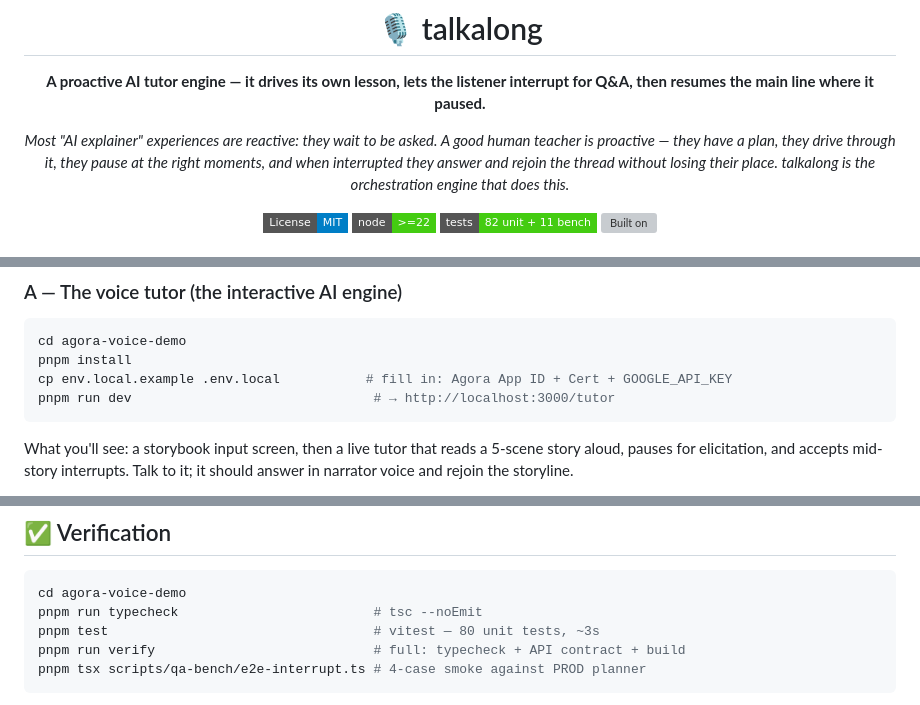
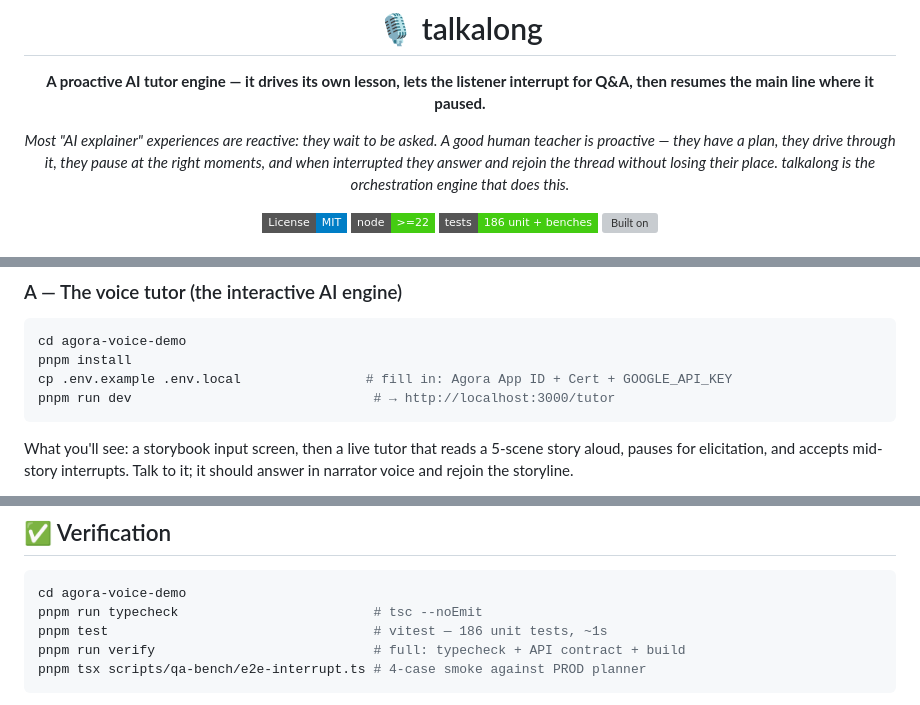
Before and after one commit to clfhaha1234/talkalong, a Markdown page: README.md, 3 parts joined by grey strips. GitHub-like rendering; badges without logos; grey boxes are pictures that could not be loaded.

Commit message:
docs(readme): add hero screenshot to landing README + fix broken setup command
The repo's landing page renders the ROOT README, which had no UI screenshot and
— after env.local.example was consolidated into .env.example — a broken
`cp env.local.example .env.local` quickstart step.

- Add the storybook hero screenshot (agora-voice-demo/docs/screenshots/tutor-storybook.png)
  right under the title so it shows on the GitHub landing page.
- Fix the quickstart: `cp .env.example .env.local`.
- Refresh stale test counts (82/80 → 186) in the badge + Verification block.

Co-Authored-By: Claude Opus 4.8 (1M context) <noreply@anthropic.com>

````diff
--- a/README.md
+++ b/README.md
@@ -8,5 +8,5 @@
 
 [![License: MIT](https://img.shields.io/badge/License-MIT-blue.svg?style=flat-square)](./LICENSE)
 [![Node](https://img.shields.io/badge/node-%3E%3D22-brightgreen?style=flat-square)](https://nodejs.org/)
-[![Tests](https://img.shields.io/badge/tests-82%20unit%20%2B%2011%20bench-success?style=flat-square)](./agora-voice-demo/scripts/qa-bench/README.md)
+[![Tests](https://img.shields.io/badge/tests-186%20unit%20%2B%20benches-success?style=flat-square)](./agora-voice-demo/scripts/qa-bench/README.md)
 [![Built on](https://img.shields.io/badge/voice%20I%2FO-Agora%20Conversational%20AI-D77757?style=flat-square)](https://www.agora.io/en/products/conversational-ai-engine/)
@@ -193,7 +197,7 @@ The two halves are **independent** npm/pnpm projects (different package managers
 ```bash
 cd agora-voice-demo
 pnpm install
-cp env.local.example .env.local           # fill in: Agora App ID + Cert + GOOGLE_API_KEY
+cp .env.example .env.local                # fill in: Agora App ID + Cert + GOOGLE_API_KEY
 pnpm run dev                               # → http://localhost:3000/tutor
 ```
 
@@ -233,7 +237,7 @@ Deeper: [docs/remotion.md](docs/remotion.md).
 ```bash
 cd agora-voice-demo
 pnpm run typecheck                         # tsc --noEmit
-pnpm test                                  # vitest — 80 unit tests, ~3s
+pnpm test                                  # vitest — 186 unit tests, ~1s
 pnpm run verify                            # full: typecheck + API contract + build
 pnpm tsx scripts/qa-bench/e2e-interrupt.ts # 4-case smoke against PROD planner
 ```
````
Also changed, not shown: other parts of README.md (+4 -0 lines).
